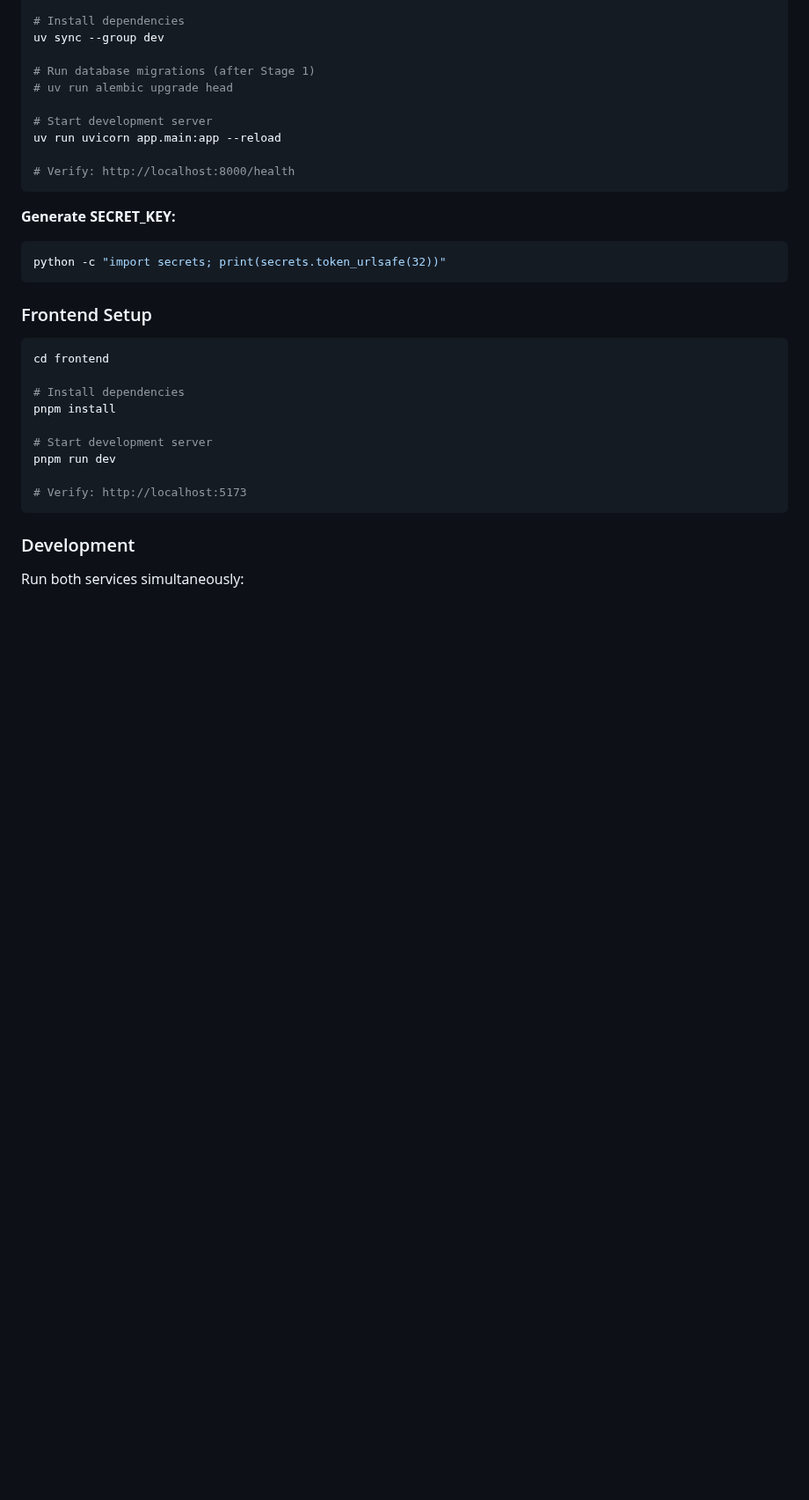
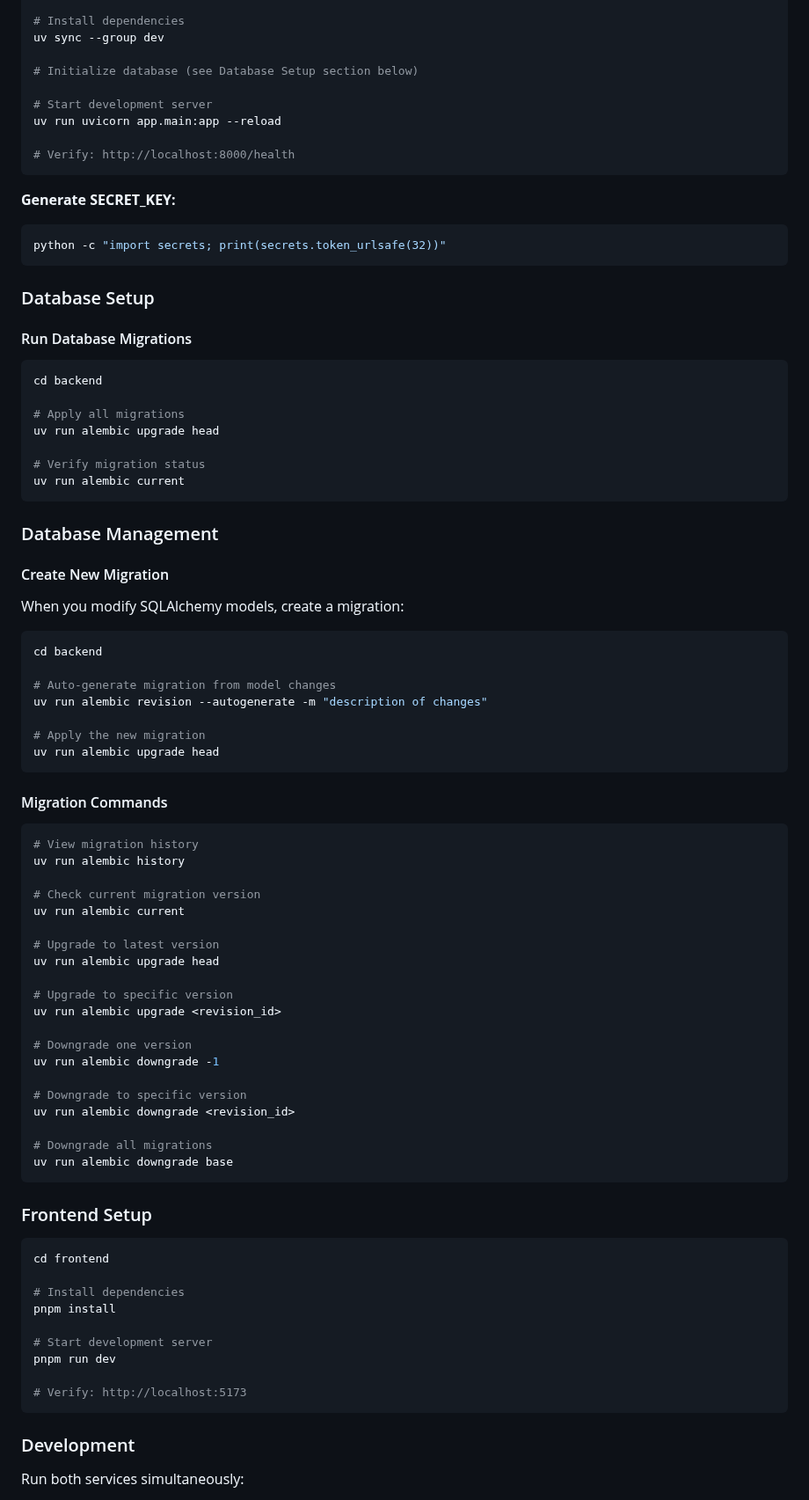
Before and after one commit to cysong/JobPilot, a Markdown page: README.md, the part around the change. Shown at 88% size. Rendered like a GitHub page; blank space fills up the shorter version.

Commit message:
add db migration

````diff
--- a/README.md
+++ b/README.md
@@ -41,8 +41,7 @@ uv venv .venv
 # Install dependencies
 uv sync --group dev
 
-# Run database migrations (after Stage 1)
-# uv run alembic upgrade head
+# Initialize database (see Database Setup section below)
 
 # Start development server
 uv run uvicorn app.main:app --reload
@@ -54,6 +53,62 @@ uv run uvicorn app.main:app --reload
 ```bash
 python -c "import secrets; print(secrets.token_urlsafe(32))"
 ```
+
+### Database Setup
+
+#### Run Database Migrations
+
+```bash
+cd backend
+
+# Apply all migrations
+uv run alembic upgrade head
+
+# Verify migration status
+uv run alembic current
+```
+
+### Database Management
+
+#### Create New Migration
+
+When you modify SQLAlchemy models, create a migration:
+
+```bash
+cd backend
+
+# Auto-generate migration from model changes
+uv run alembic revision --autogenerate -m "description of changes"
+
+# Apply the new migration
+uv run alembic upgrade head
+```
+
+#### Migration Commands
+
+```bash
+# View migration history
+uv run alembic history
+
+# Check current migration version
+uv run alembic current
+
+# Upgrade to latest version
+uv run alembic upgrade head
+
+# Upgrade to specific version
+uv run alembic upgrade <revision_id>
+
+# Downgrade one version
+uv run alembic downgrade -1
+
+# Downgrade to specific version
+uv run alembic downgrade <revision_id>
+
+# Downgrade all migrations
+uv run alembic downgrade base
+```
+
 
 ### Frontend Setup
 
````
